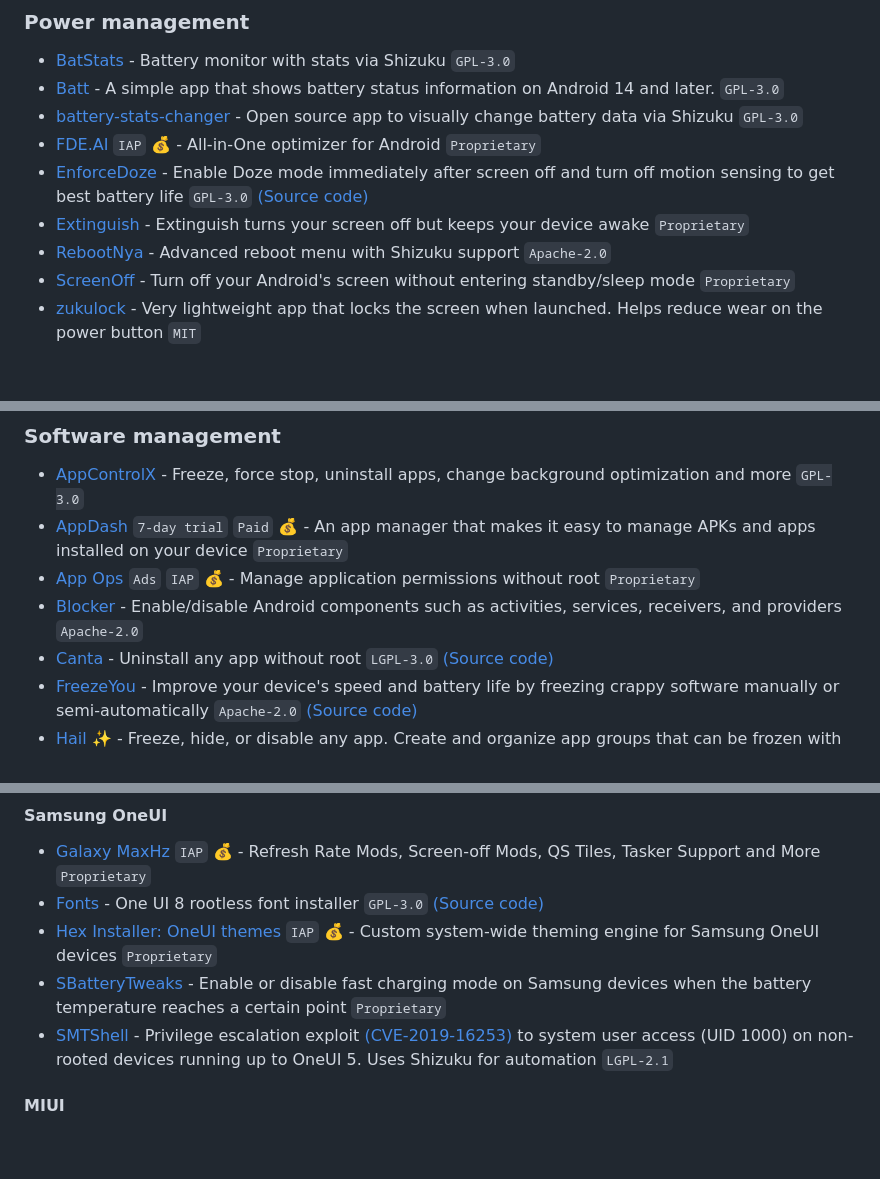
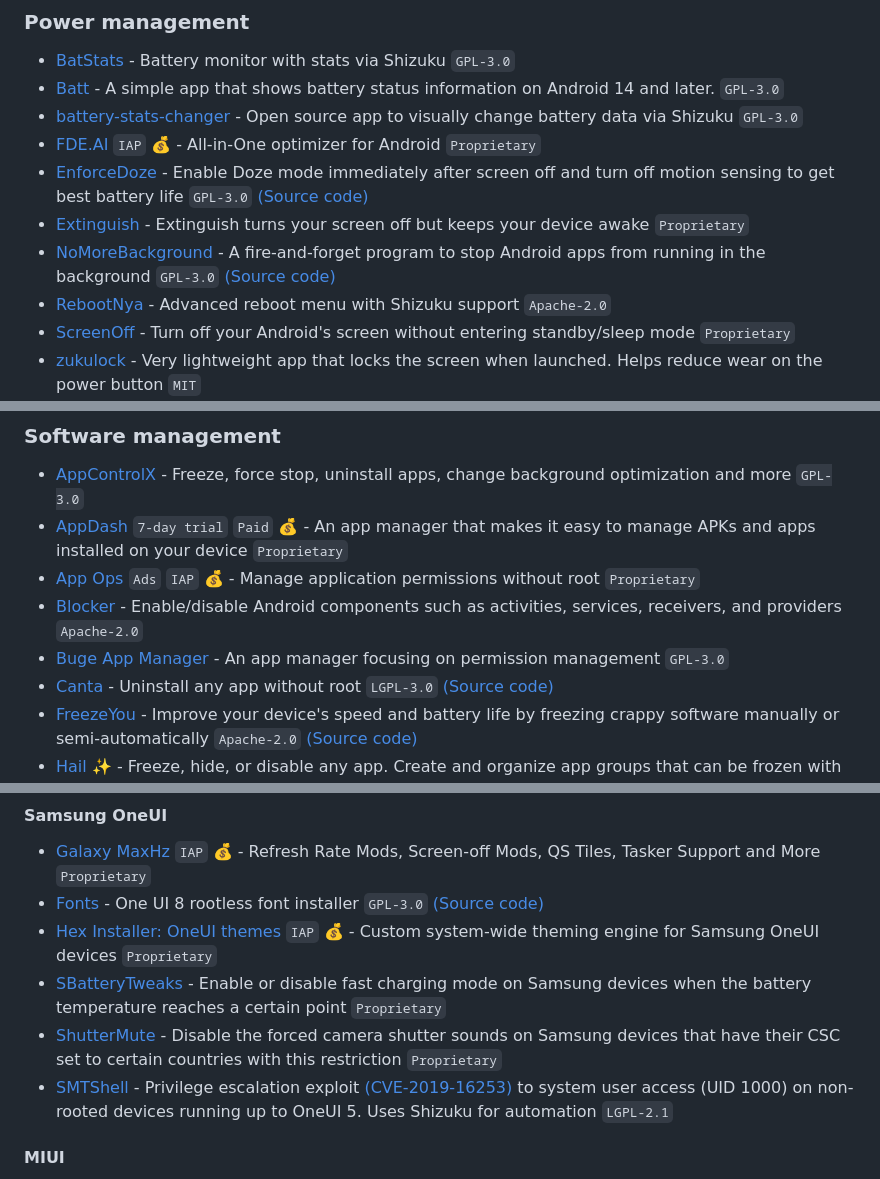
Before and after one commit to timschneeb/awesome-shizuku, a Markdown page: README.md, 3 parts joined by grey strips. Drawn GitHub-style; blank space fills up the shorter version.

```diff
--- a/README.md
+++ b/README.md
@@ -277,6 +289,7 @@ Pull requests are welcome. See [Contributing](CONTRIBUTING.md) for hints.
 * [FDE.AI](https://github.com/feravolt/FDE.AI-docs/releases) `IAP` 💰 - All-in-One optimizer for Android `Proprietary`
 * [EnforceDoze](https://f-droid.org/packages/com.akylas.enforcedoze/) - Enable Doze mode immediately after screen off and turn off motion sensing to get best battery life `GPL-3.0` [(Source code)](https://github.com/farfromrefug/EnforceDoze)
 * [Extinguish](https://play.google.com/store/apps/details?id=own.moderpach.extinguish) - Extinguish turns your screen off but keeps your device awake `Proprietary`
+* [NoMoreBackground](https://f-droid.org/packages/com.adilhanney.no_more_background/) - A fire-and-forget program to stop Android apps from running in the background `GPL-3.0` [(Source code)](https://github.com/adil192/no_more_background)
 * [RebootNya](https://github.com/daisukiKaffuChino/RebootNya) - Advanced reboot menu with Shizuku support `Apache-2.0`
 * [ScreenOff](https://github.com/WuDi-ZhanShen/ScreenOff) - Turn off your Android's screen without entering standby/sleep mode `Proprietary`
 * [zukulock](https://github.com/tiendnm/zukulock) - Very lightweight app that locks the screen when launched. Helps reduce wear on the power button `MIT`
@@ -311,6 +324,7 @@ Pull requests are welcome. See [Contributing](CONTRIBUTING.md) for hints.
 * [AppDash](https://play.google.com/store/apps/details?id=flar2.appdashboard) `7-day trial` `Paid` 💰 - An app manager that makes it easy to manage APKs and apps installed on your device `Proprietary`
 * [App Ops](https://play.google.com/store/apps/details?id=rikka.appops) `Ads` `IAP` 💰 -  Manage application permissions without root `Proprietary`
 * [Blocker](https://github.com/lihenggui/blocker) - Enable/disable Android components such as activities, services, receivers, and providers `Apache-2.0`
+* [Buge App Manager](https://github.com/BugeStudioTeam/Buge-App-Manager) - An app manager focusing on permission management `GPL-3.0`
 * [Canta](https://play.google.com/store/apps/details?id=io.github.samolego.canta) - Uninstall any app without root `LGPL-3.0` [(Source code)](https://github.com/samolego/Canta)
 * [FreezeYou](https://f-droid.org/packages/cf.playhi.freezeyou/) - Improve your device's speed and battery life by freezing crappy software manually or semi-automatically `Apache-2.0` [(Source code)](https://github.com/FreezeYou/FreezeYou)
 * [Hail](https://f-droid.org/packages/com.aistra.hail/) ✨ - Freeze, hide, or disable any app. Create and organize app groups that can be frozen with one click.  - `GPL-3.0` [(Source code)](https://github.com/aistra0528/Hail)
@@ -354,6 +373,7 @@ Pull requests are welcome. See [Contributing](CONTRIBUTING.md) for hints.
 * [Fonts](https://apt.izzysoft.de/fdroid/index/apk/com.je.fontsmanager.samsung) - One UI 8 rootless font installer `GPL-3.0` [(Source code)](https://codeberg.org/dryerlint/fontsmanager)
 * [Hex Installer: OneUI themes](https://play.google.com/store/apps/details?id=project.vivid.hex.bodhi) `IAP` 💰 - Custom system-wide theming engine for Samsung OneUI devices `Proprietary`
 * [SBatteryTweaks](https://github.com/pascua28/SBatteryTweaks) - Enable or disable fast charging mode on Samsung devices when the battery temperature reaches a certain point  `Proprietary`
+* [ShutterMute](https://github.com/ajebulon/ShutterMute) - Disable the forced camera shutter sounds on Samsung devices that have their CSC set to certain countries with this restriction `Proprietary`
 * [SMTShell](https://github.com/BLuFeNiX/SMTShell) - Privilege escalation exploit [(CVE-2019-16253)](https://nvd.nist.gov/vuln/detail/CVE-2019-16253) to system user access (UID 1000) on non-rooted devices running up to OneUI 5. Uses Shizuku for automation `LGPL-2.1`
 
 #### MIUI
```
Also changed, not shown: other parts of README.md (+18 -1 lines).
